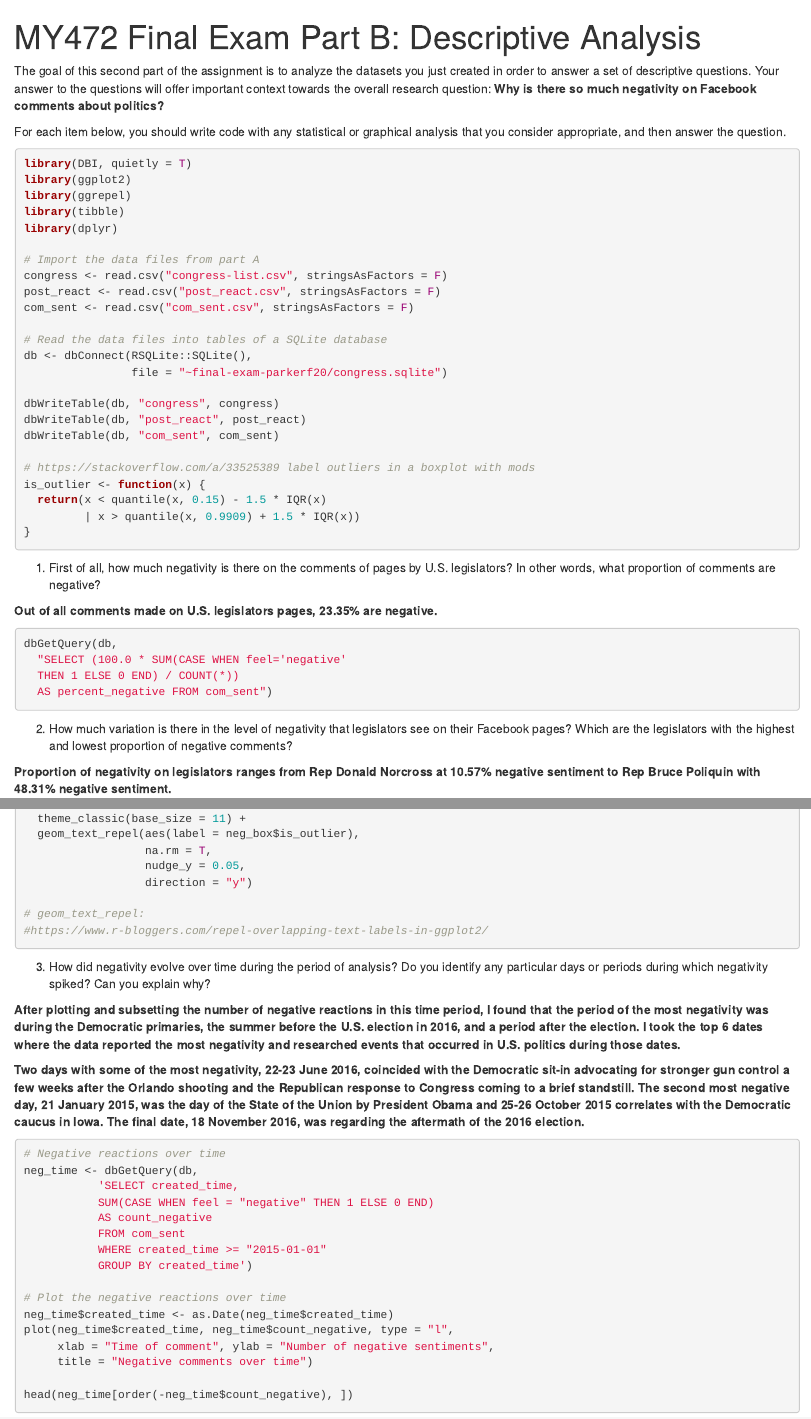
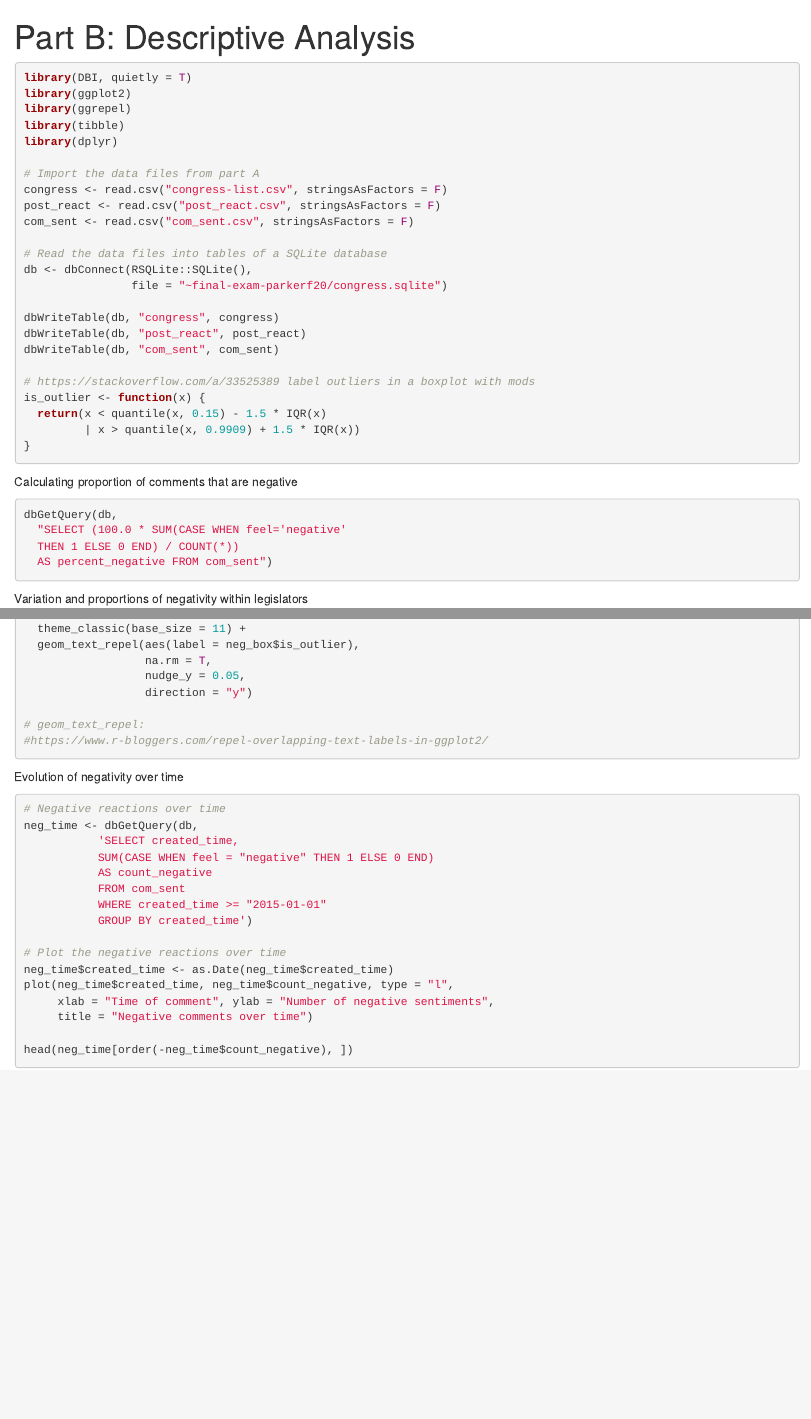
Before and after one commit to parkerfoe/facebook, an R Markdown document (B-descriptive-analysis.Rmd): the page in a window 1100 px wide, from its top, and a second part further down, joined at a grey line. Rendered offline with R 4.5, knitr and Pandoc, with nearby package versions; the code chunks are not run, so their results and figures are left out.

Commit message:
Update B-descriptive-analysis.Rmd

````diff
--- a/B-descriptive-analysis.Rmd
+++ b/B-descriptive-analysis.Rmd
@@ -1,11 +1,6 @@
 ---
-title: 'MY472 Final Exam Part B: Descriptive Analysis'
+title: 'Part B: Descriptive Analysis'
 ---
-
-The goal of this second part of the assignment is to analyze the datasets you just created in order to answer a set of descriptive questions. Your answer to the questions will offer important context towards the overall research question:  __Why is there so much negativity on Facebook comments about politics?__
-
-For each item below, you should write code with any statistical or graphical analysis that you consider appropriate, and then answer the question.
-
 ```{r}
 library(DBI, quietly = T)
 library(ggplot2)
@@ -32,10 +27,7 @@ is_outlier <- function(x) {
          | x > quantile(x, 0.9909) + 1.5 * IQR(x))
 }
 ```
-
-1. First of all, how much negativity is there on the comments of pages by U.S. legislators? In other words, what proportion of comments are negative?
-
-**Out of all comments made on U.S. legislators pages, 23.35% are negative.**
+Calculating proportion of comments that are negative
 
 ```{r}
 dbGetQuery(db,
@@ -43,9 +35,6 @@ dbGetQuery(db,
   THEN 1 ELSE 0 END) / COUNT(*))
   AS percent_negative FROM com_sent")
 ```
-
-2. How much variation is there in the level of negativity that legislators see on their Facebook pages? Which are the legislators with the highest and lowest proportion of negative comments?
-
-**Proportion of negativity on legislators ranges from Rep Donald Norcross at 10.57% negative sentiment to Rep Bruce Poliquin with 48.31% negative sentiment.**
+Variation and proportions of negativity within legislators
 
 ```{r}
@@ -91,12 +80,7 @@ box +
 # geom_text_repel:
 #https://www.r-bloggers.com/repel-overlapping-text-labels-in-ggplot2/
 ```
-
-3. How did negativity evolve over time during the period of analysis? Do you identify any particular days or periods during which negativity spiked? Can you explain why?
-
-**After plotting and subsetting the number of negative reactions in this time period, I found that the period of the most negativity was during the Democratic primaries, the summer before the U.S. election in 2016, and a period after the election. I took the top 6 dates where the data reported the most negativity and researched events that occurred in U.S. politics during those dates.**
-
-**Two days with some of the most negativity, 22-23 June 2016, coincided with the Democratic sit-in advocating for stronger gun control a few weeks after the Orlando shooting and the Republican response to Congress coming to a brief standstill. The second most negative day, 21 January 2015, was the day of the State of the Union by President Obama and 25-26 October 2015 correlates with the Democratic caucus in Iowa. The final date, 18 November 2016, was regarding the aftermath of the 2016 election.**
+Evolution of negativity over time
 
 ```{r warning=FALSE}
 # Negative reactions over time
````
Also changed, not shown: B-descriptive-analysis.Rmd (7 more changed lines).
